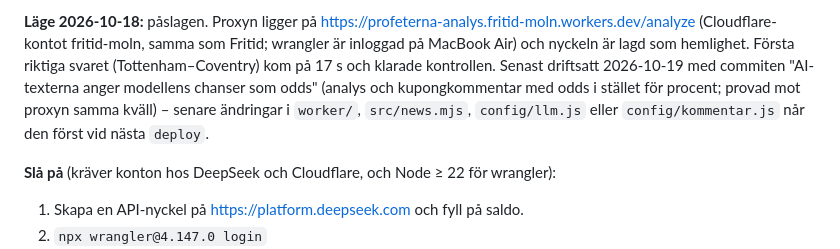
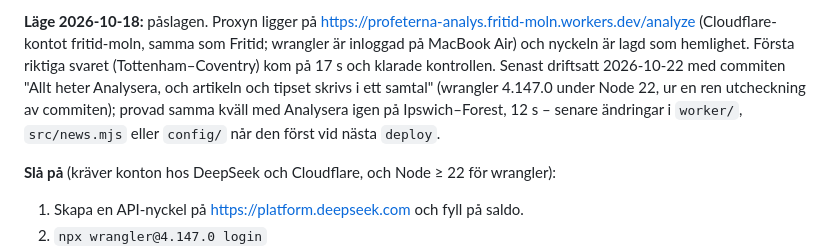
Before and after one commit to tomaslaino/Profeterna, a Markdown page: README.md, the part around the change. Rendered like a GitHub page.

Commit message:
README: proxyn driftsatt 2026-10-22 med Analysera (artikeln och tipset i ett samtal), provad med Analysera igen på Ipswich–Forest
Co-Authored-By: Claude Opus 5.5 <noreply@anthropic.com>

```diff
--- a/README.md
+++ b/README.md
@@ -988,10 +988,10 @@ sifferkontrollen, verklig kostnad per text och svarstid.
 <https://profeterna-analys.fritid-moln.workers.dev/analyze> (Cloudflare-kontot fritid-moln,
 samma som Fritid; wrangler är inloggad på MacBook Air) och nyckeln är lagd som hemlighet.
 Första riktiga svaret (Tottenham–Coventry) kom på 17 s och klarade kontrollen. Senast
-driftsatt 2026-10-19 med commiten "AI-texterna anger modellens chanser som odds" (analys
-och kupongkommentar med odds i stället för procent; provad mot proxyn samma kväll) –
-senare ändringar i `worker/`, `src/news.mjs`, `config/llm.js` eller `config/kommentar.js`
-når den först vid nästa `deploy`.
+driftsatt 2026-10-22 med commiten "Allt heter Analysera, och artikeln och tipset skrivs i
+ett samtal" (wrangler 4.147.0 under Node 22, ur en ren utcheckning av commiten); provad
+samma kväll med Analysera igen på Ipswich–Forest, 12 s – senare ändringar i `worker/`,
+`src/news.mjs` eller `config/` når den först vid nästa `deploy`.
 
 **Slå på** (kräver konton hos DeepSeek och Cloudflare, och Node ≥ 22 för wrangler):
 
```
